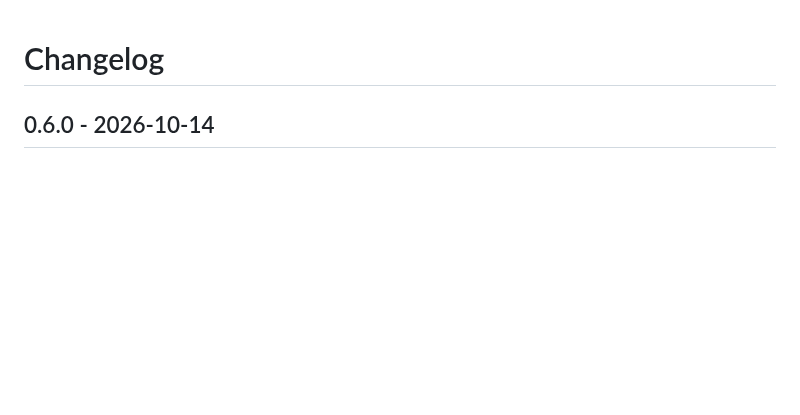
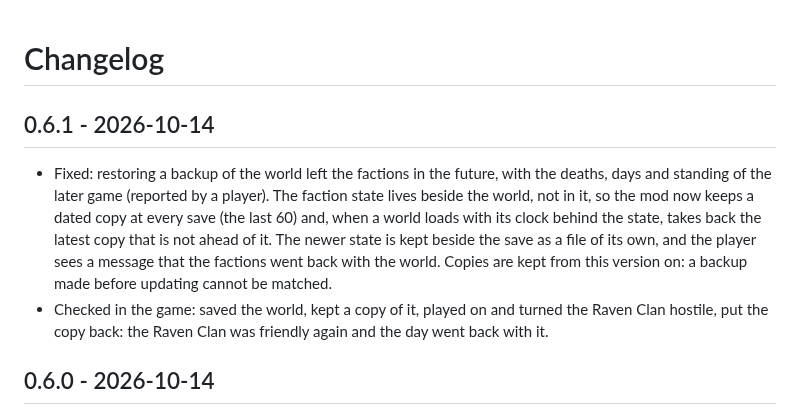
Before and after one commit to under2ker/valheim-living-factions, a Markdown page: CHANGELOG.md, the part around the change. GitHub-like rendering; blank space fills up the shorter version.

```diff
--- a/CHANGELOG.md
+++ b/CHANGELOG.md
@@ -1,4 +1,15 @@
 # Changelog
+
+## 0.6.1 - 2026-10-14
+- Fixed: restoring a backup of the world left the factions in the future, with the deaths, days and
+  standing of the later game (reported by a player). The faction state lives beside the world, not
+  in it, so the mod now keeps a dated copy at every save (the last 60) and, when a world loads with
+  its clock behind the state, takes back the latest copy that is not ahead of it. The newer state is
+  kept beside the save as a file of its own, and the player sees a message that the factions went
+  back with the world. Copies are kept from this version on: a backup made before updating cannot
+  be matched.
+- Checked in the game: saved the world, kept a copy of it, played on and turned the Raven Clan
+  hostile, put the copy back: the Raven Clan was friendly again and the day went back with it.
 
 ## 0.6.0 - 2026-10-14
 - Woodcutters fell real trees. Only trees at least 10 m from every building, falling away from the
```
Also changed, not shown: README.md (+11 -10 lines), docs/store/banner.png, docs/store/cover.jpg, docs/store/icon.png, 15 other files.
